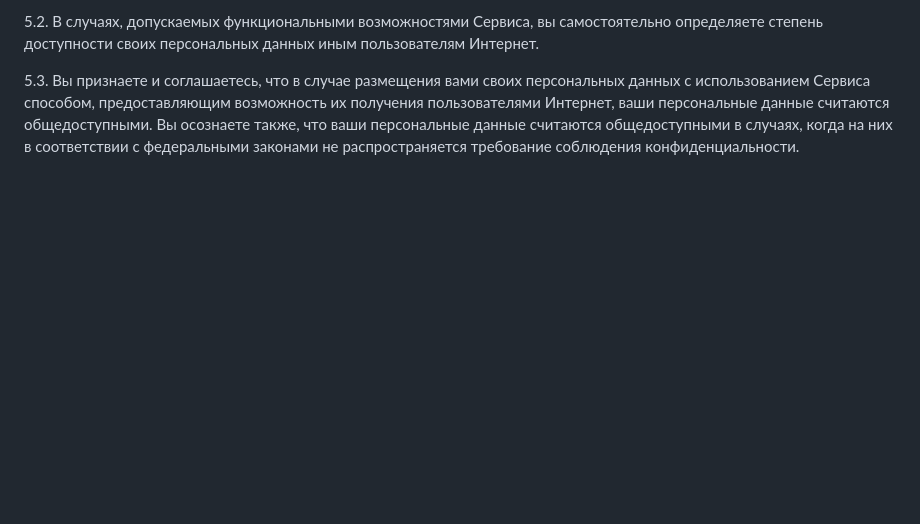
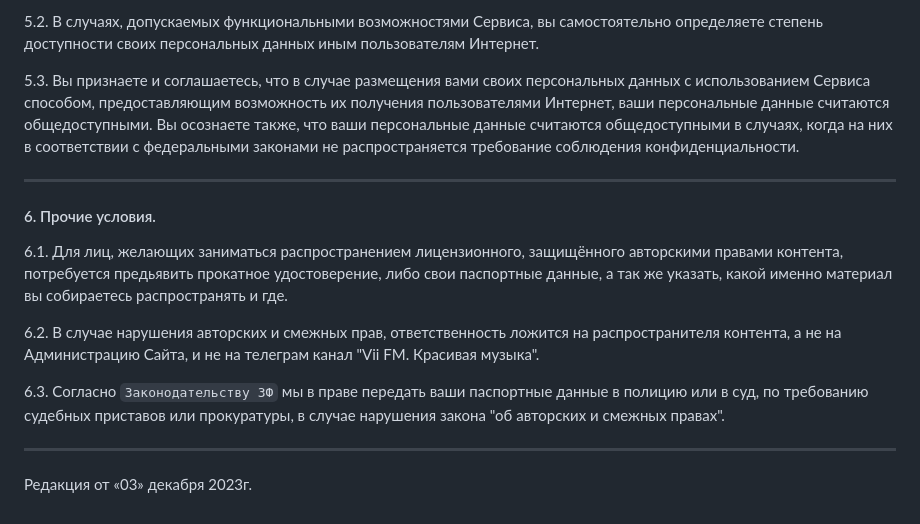
Before and after one commit to definaru/viifm, a Markdown page: README.md, the part around the change. Rendered like a GitHub page; blank space fills up the shorter version.

Commit message:
Update README.md 6.3.

```diff
--- a/README.md
+++ b/README.md
@@ -76,3 +76,17 @@
 5.3. Вы признаете и соглашаетесь, что в случае размещения вами своих персональных данных с использованием Сервиса способом, предоставляющим возможность их получения пользователями Интернет,
 ваши персональные данные считаются общедоступными. Вы осознаете также, что ваши персональные данные считаются общедоступными в случаях,
 когда на них в соответствии с федеральными законами не распространяется требование соблюдения конфиденциальности.
+
+---
+
+#### 6. Прочие условия.
+
+6.1. Для лиц, желающих заниматься распространением лицензионного, защищённого авторскими правами контента, потребуется предьявить прокатное удостоверение, либо свои паспортные данные, а так же указать, какой именно материал вы собираетесь распространять и где.
+
+6.2. В случае нарушения авторских и смежных прав, ответственность ложится на распространителя контента, а не на Администрацию Сайта, и не на телеграм канал "Vii FM. Красивая музыка".
+
+6.3. Согласно `Законодательству ЗФ` мы в праве передать ваши паспортные данные в полицию или в суд, по требованию судебных приставов или прокуратуры, в случае нарушения закона "об авторских и смежных правах".
+
+
+---
+Редакция от «03» декабря 2023г.
```
